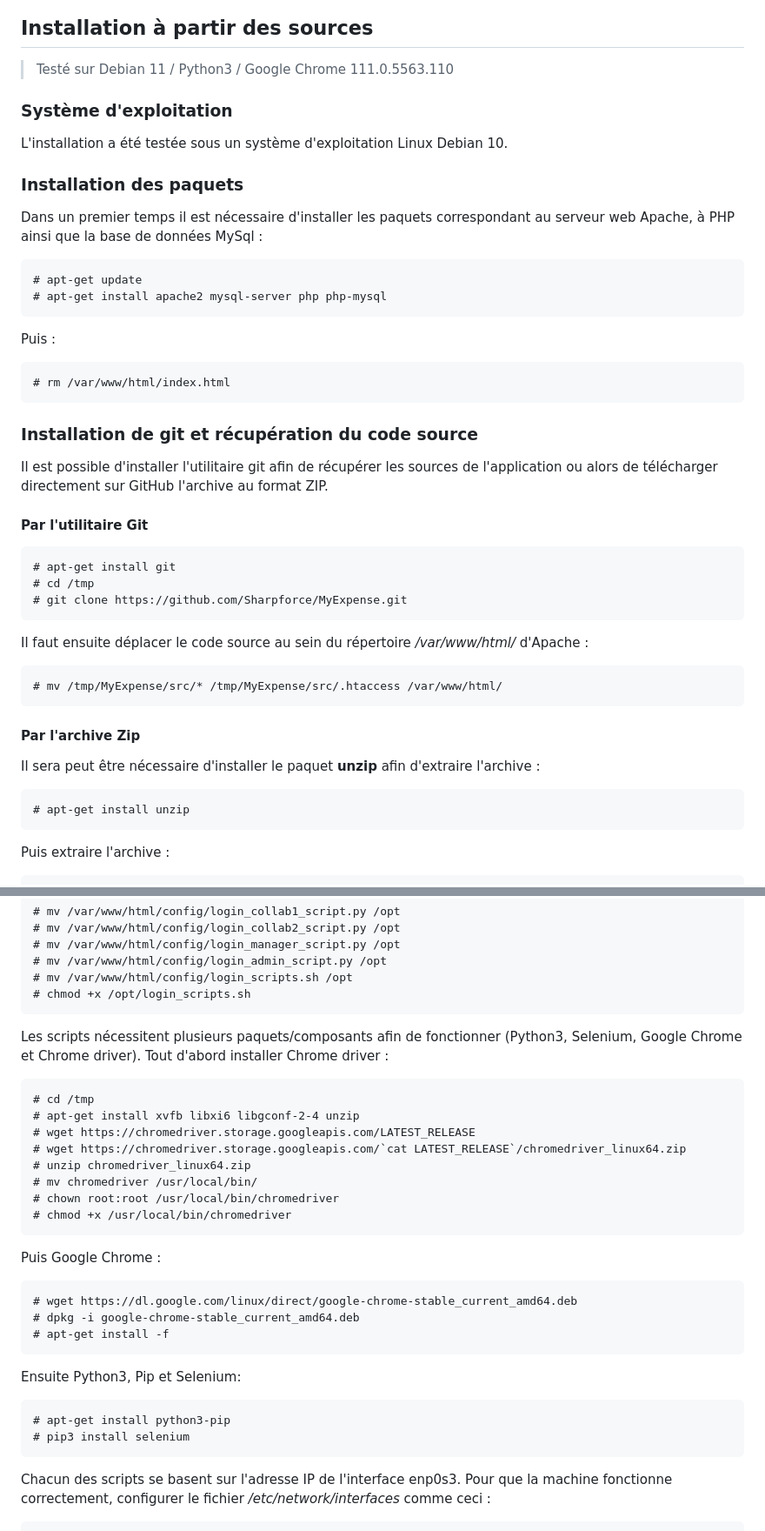
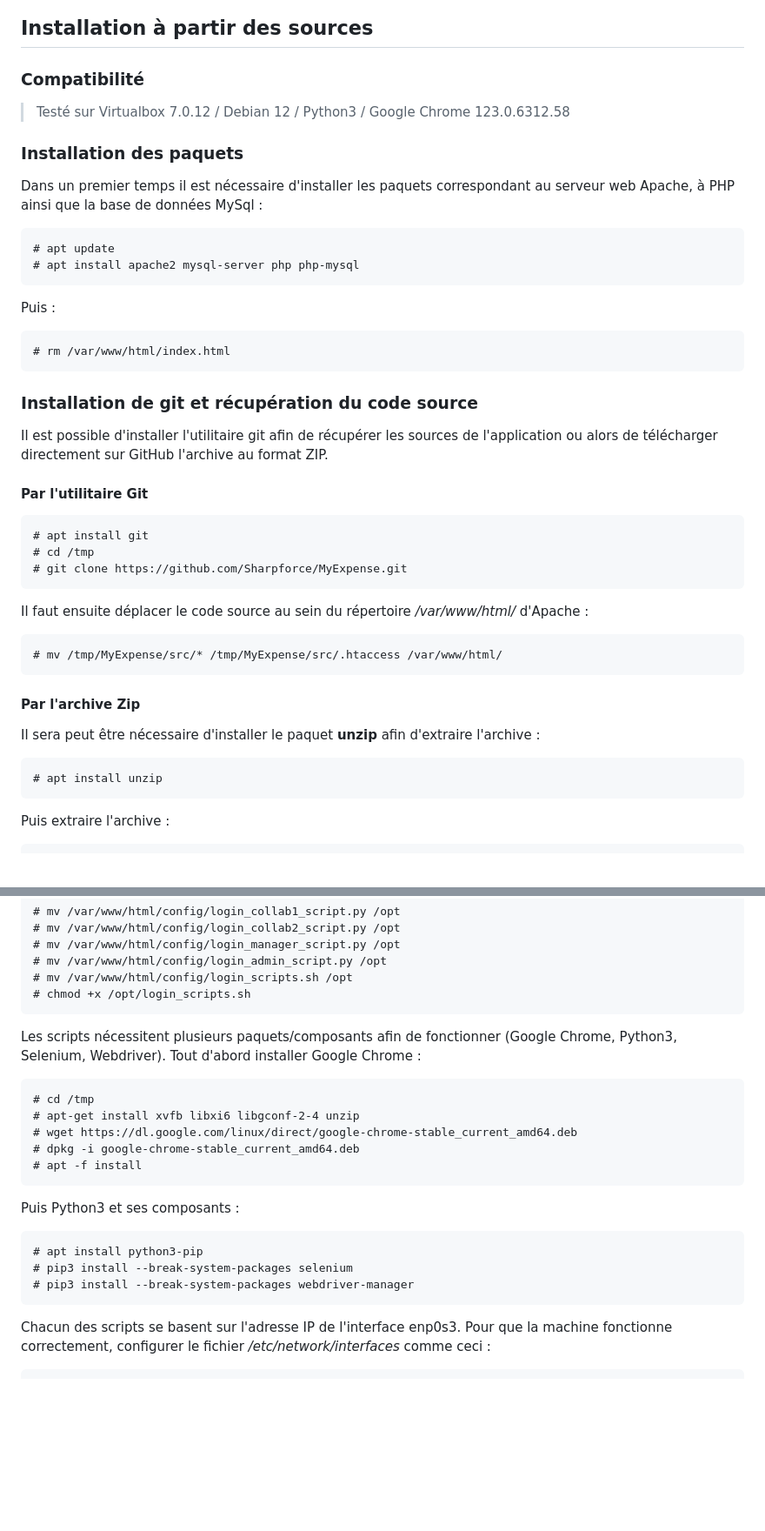
Before and after one commit to Sharpforce/MyExpense, a Markdown page: README.fr.md, 2 parts joined by grey strips. Shown at 87% size. GitHub-like rendering; blank space fills up the shorter version.

Commit message:
update readme fr

````diff
--- a/README.fr.md
+++ b/README.fr.md
@@ -52,17 +52,16 @@ Il est possible de restaurer la base de données de l'application afin de pouvoi
 
 
 ## Installation à partir des sources
-> Testé sur Debian 11 / Python3 / Google Chrome 111.0.5563.110
 
-### Système d'exploitation
-L'installation a été testée sous un système d'exploitation Linux Debian 10.
+### Compatibilité
+> Testé sur Virtualbox 7.0.12 / Debian 12 / Python3 / Google Chrome 123.0.6312.58
 
 ### Installation des paquets
 Dans un premier temps il est nécessaire d'installer les paquets correspondant au serveur web Apache, à PHP ainsi que la base de données MySql :
 
 ```
-# apt-get update
-# apt-get install apache2 mysql-server php php-mysql
+# apt update
+# apt install apache2 mysql-server php php-mysql
 ```
 
 Puis :
@@ -77,7 +76,7 @@ Il est possible d'installer l'utilitaire git afin de récupérer les sources de
 #### Par l'utilitaire Git
 
 ```
-# apt-get install git
+# apt install git
 # cd /tmp
 # git clone https://github.com/Sharpforce/MyExpense.git
 ```
@@ -92,7 +91,7 @@ Il faut ensuite déplacer le code source au sein du répertoire */var/www/html/*
 Il sera peut être nécessaire d'installer le paquet **unzip** afin d'extraire l'archive :
 
 ```
-# apt-get install unzip
+# apt install unzip
 ```
 
 Puis extraire l'archive :
@@ -186,32 +185,22 @@ Déplacer les scripts présents dans le répertoire _/var/www/html/config_ dans
 # chmod +x /opt/login_scripts.sh
 ```
 
-Les scripts nécessitent plusieurs paquets/composants afin de fonctionner (Python3, Selenium, Google Chrome et Chrome driver). Tout d'abord installer Chrome driver :
+Les scripts nécessitent plusieurs paquets/composants afin de fonctionner (Google Chrome, Python3, Selenium, Webdriver). Tout d'abord installer Google Chrome :
 
 ```
 # cd /tmp
 # apt-get install xvfb libxi6 libgconf-2-4 unzip
-# wget https://chromedriver.storage.googleapis.com/LATEST_RELEASE
-# wget https://chromedriver.storage.googleapis.com/`cat LATEST_RELEASE`/chromedriver_linux64.zip
-# unzip chromedriver_linux64.zip
-# mv chromedriver /usr/local/bin/
-# chown root:root /usr/local/bin/chromedriver
-# chmod +x /usr/local/bin/chromedriver
+# wget https://dl.google.com/linux/direct/google-chrome-stable_current_amd64.deb
+# dpkg -i google-chrome-stable_current_amd64.deb
+# apt -f install
 ```
 
-Puis Google Chrome :
+Puis Python3 et ses composants :
 
 ```
-# wget https://dl.google.com/linux/direct/google-chrome-stable_current_amd64.deb
-# dpkg -i google-chrome-stable_current_amd64.deb
-# apt-get install -f
-```
-
-Ensuite Python3, Pip et Selenium:
-
-```
-# apt-get install python3-pip
-# pip3 install selenium
+# apt install python3-pip
+# pip3 install --break-system-packages selenium
+# pip3 install --break-system-packages webdriver-manager
 ```
 
 Chacun des scripts se basent sur l'adresse IP de l'interface enp0s3. Pour que la machine fonctionne correctement, configurer le fichier _/etc/network/interfaces_ comme ceci :
````
